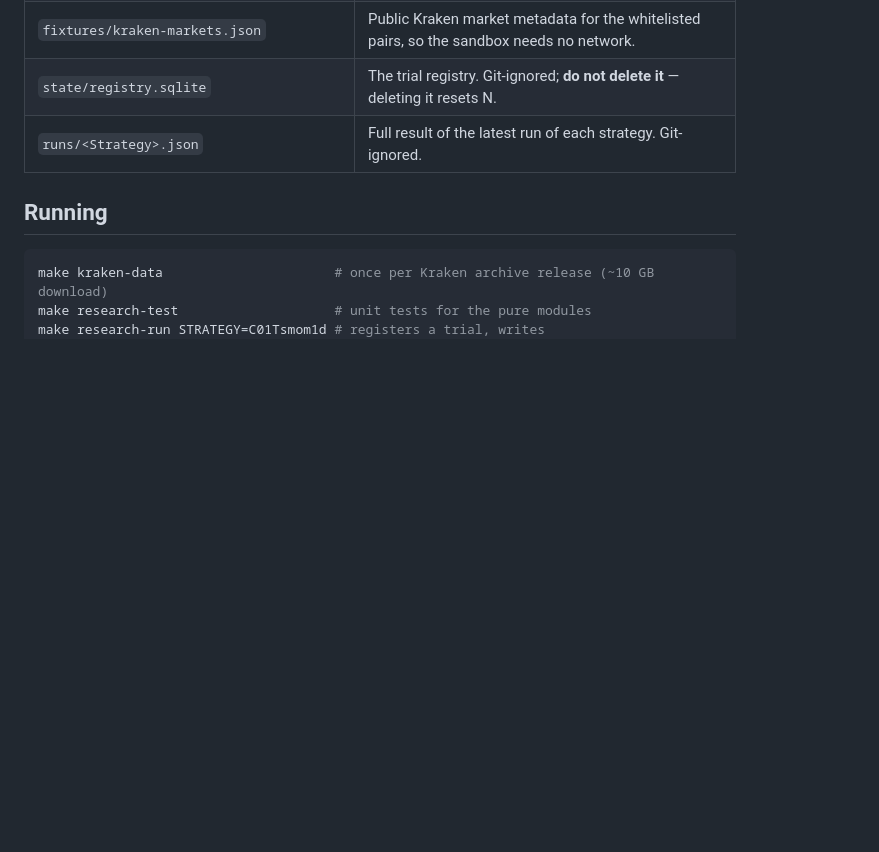
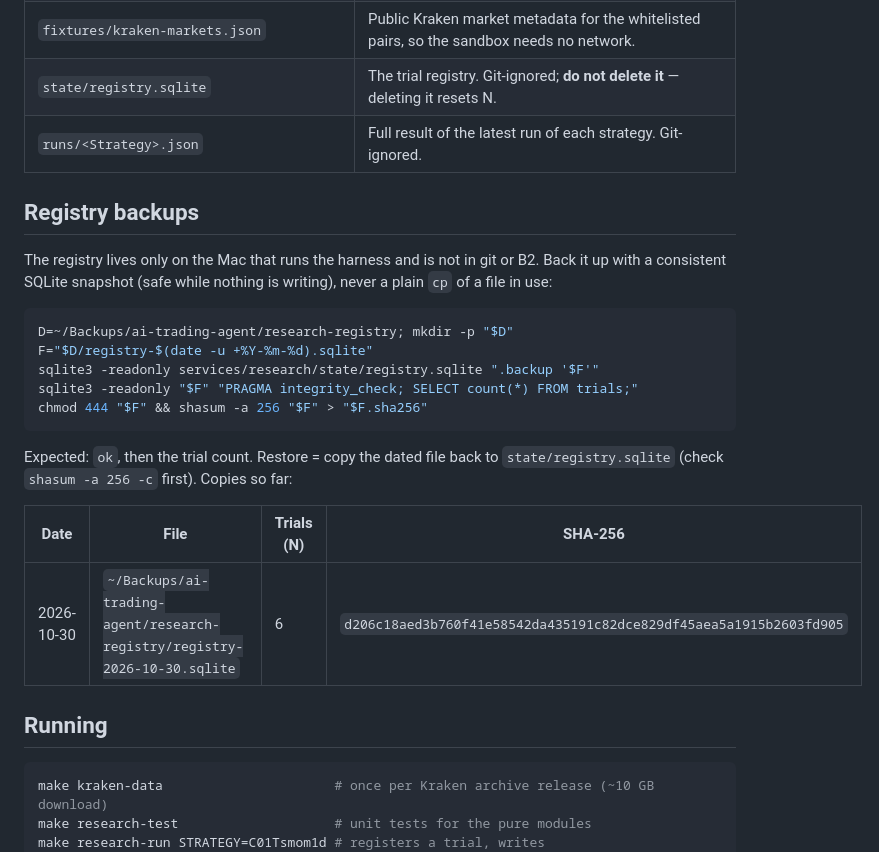
Before and after one commit to aplicy-com/guarded-trader, a Markdown page: services/research/README.md, the part around the change. GitHub-like rendering; blank space fills up the shorter version.

Commit message:
docs(research): document trial registry backups and the 2026-10-30 copy

````diff
--- a/services/research/README.md
+++ b/services/research/README.md
@@ -24,6 +24,27 @@ backtester forces dry-run. It is not part of the trading path.
 | `state/registry.sqlite` | The trial registry. Git-ignored; **do not delete it** — deleting it resets N. |
 | `runs/<Strategy>.json` | Full result of the latest run of each strategy. Git-ignored. |
 
+## Registry backups
+
+The registry lives only on the Mac that runs the harness and is not in git or B2. Back it up
+with a consistent SQLite snapshot (safe while nothing is writing), never a plain `cp` of a
+file in use:
+
+```bash
+D=~/Backups/ai-trading-agent/research-registry; mkdir -p "$D"
+F="$D/registry-$(date -u +%Y-%m-%d).sqlite"
+sqlite3 -readonly services/research/state/registry.sqlite ".backup '$F'"
+sqlite3 -readonly "$F" "PRAGMA integrity_check; SELECT count(*) FROM trials;"
+chmod 444 "$F" && shasum -a 256 "$F" > "$F.sha256"
+```
+
+Expected: `ok`, then the trial count. Restore = copy the dated file back to
+`state/registry.sqlite` (check `shasum -a 256 -c` first). Copies so far:
+
+| Date | File | Trials (N) | SHA-256 |
+|---|---|---|---|
+| 2026-10-30 | `~/Backups/ai-trading-agent/research-registry/registry-2026-10-30.sqlite` | 6 | `d206c18aed3b760f41e58542da435191c82dce829df45aea5a1915b2603fd905` |
+
 ## Running
 
 ```bash
````
